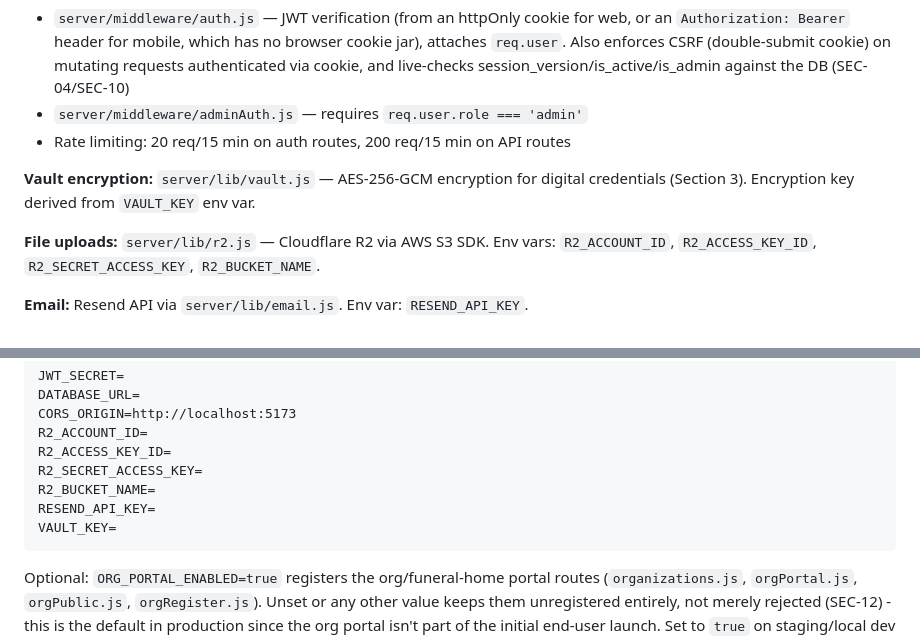
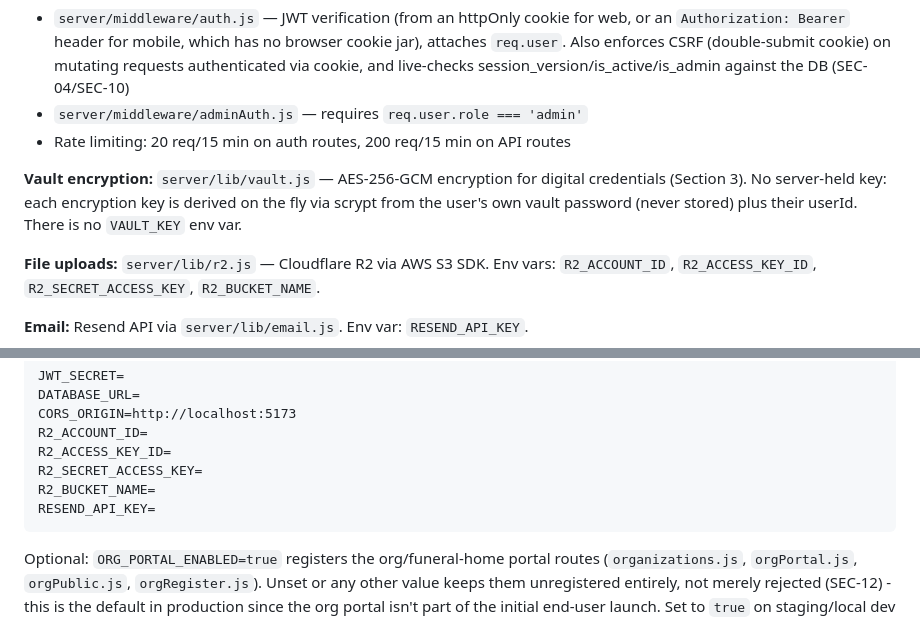
Before and after one commit to rizwandar/Performance-Management, a Markdown page: CLAUDE.md, 2 parts joined by grey strips. Drawn GitHub-style.

Commit message:
Fix stale VAULT_KEY docs: vault encryption has no server-held key
server/lib/vault.js was refactored at some point to derive per-user
encryption keys on the fly via scrypt (vault password + userId), rather
than using a shared server-side key. CLAUDE.md never caught up - it still
documented VAULT_KEY as a required env var and as the source of the vault
encryption key. Corrected both spots (the Vault encryption description
and the required-env-vars list). Surfaced while auditing Infisical secret
coverage: VAULT_KEY correctly has no entry in Infisical, which is right,
but the stale docs made that look like a gap rather than expected.

Co-Authored-By: Claude Sonnet 5 <noreply@anthropic.com>
Claude-Session: https://claude.ai/code/session_019iLFK3utYRRrbEbvaNWos7

````diff
--- a/CLAUDE.md
+++ b/CLAUDE.md
@@ -62,7 +62,7 @@ The client and mobile apps import from `@in-good-hands/shared`. The Vite config
 - `server/middleware/adminAuth.js` — requires `req.user.role === 'admin'`
 - Rate limiting: 20 req/15 min on auth routes, 200 req/15 min on API routes
 
-**Vault encryption:** `server/lib/vault.js` — AES-256-GCM encryption for digital credentials (Section 3). Encryption key derived from `VAULT_KEY` env var.
+**Vault encryption:** `server/lib/vault.js` — AES-256-GCM encryption for digital credentials (Section 3). No server-held key: each encryption key is derived on the fly via scrypt from the user's own vault password (never stored) plus their userId. There is no `VAULT_KEY` env var.
 
 **File uploads:** `server/lib/r2.js` — Cloudflare R2 via AWS S3 SDK. Env vars: `R2_ACCOUNT_ID`, `R2_ACCESS_KEY_ID`, `R2_SECRET_ACCESS_KEY`, `R2_BUCKET_NAME`.
 
@@ -107,7 +107,6 @@ R2_ACCESS_KEY_ID=
 R2_SECRET_ACCESS_KEY=
 R2_BUCKET_NAME=
 RESEND_API_KEY=
-VAULT_KEY=
 ```
 
 Optional: `ORG_PORTAL_ENABLED=true` registers the org/funeral-home portal routes (`organizations.js`, `orgPortal.js`, `orgPublic.js`, `orgRegister.js`). Unset or any other value keeps them unregistered entirely, not merely rejected (SEC-12) - this is the default in production since the org portal isn't part of the initial end-user launch. Set to `true` on staging/local dev to keep testing it.
````
